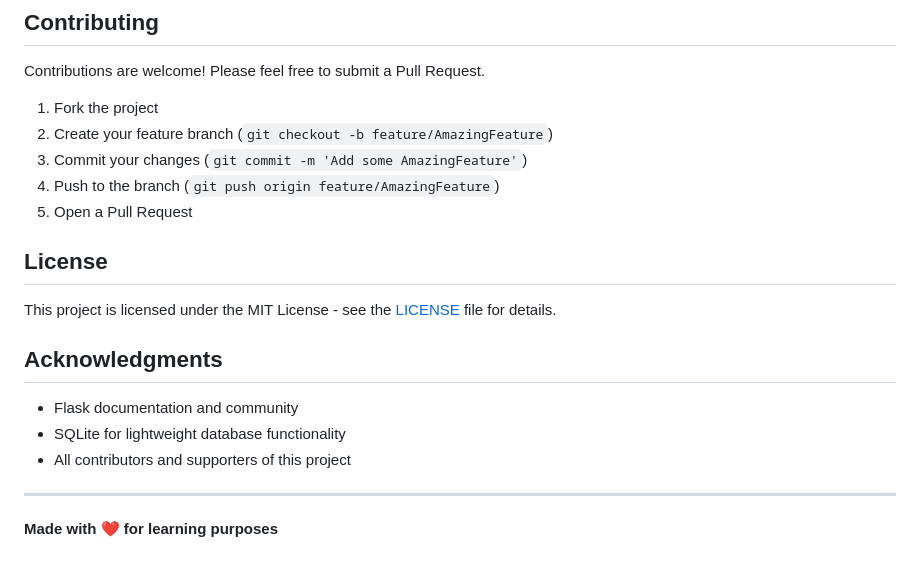
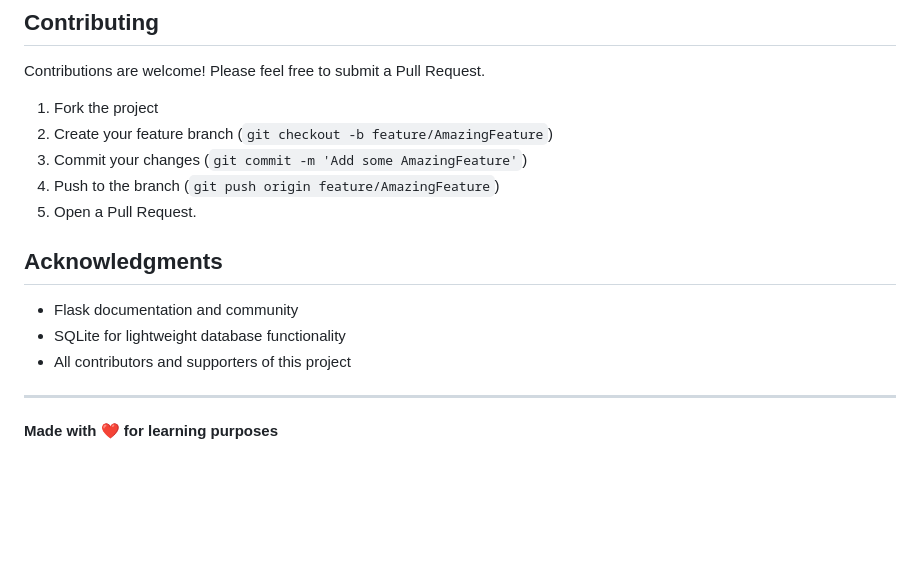
Before and after one commit to VINAY-0119/auth_app, a Markdown page: README.md, the part around one of its changes. Drawn GitHub-style; blank space fills up the shorter version.

```diff
--- a/README.md
+++ b/README.md
@@ -142,17 +142,15 @@ Contributions are welcome! Please feel free to submit a Pull Request.
 2. Create your feature branch (`git checkout -b feature/AmazingFeature`)
 3. Commit your changes (`git commit -m 'Add some AmazingFeature'`)
 4. Push to the branch (`git push origin feature/AmazingFeature`)
-5. Open a Pull Request
-
-## License
-
-This project is licensed under the MIT License - see the [LICENSE](LICENSE) file for details.
+5. Open a Pull Request.
 
 ## Acknowledgments
 
 - Flask documentation and community
 - SQLite for lightweight database functionality
 - All contributors and supporters of this project
+
+
 ---
 
 **Made with ❤️ for learning purposes**
```
Also changed, not shown: other parts of README.md (+38 -38 lines).
